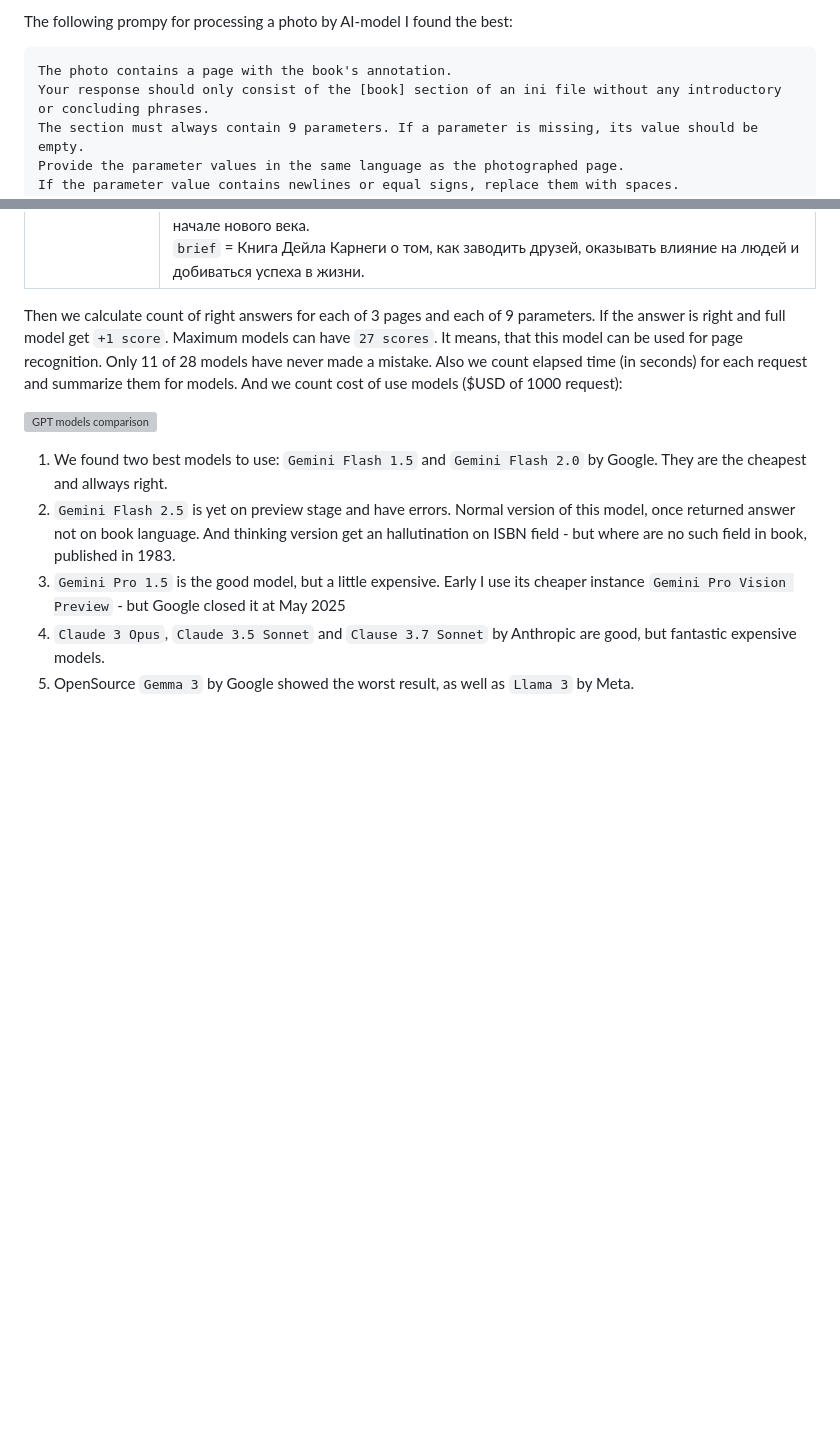
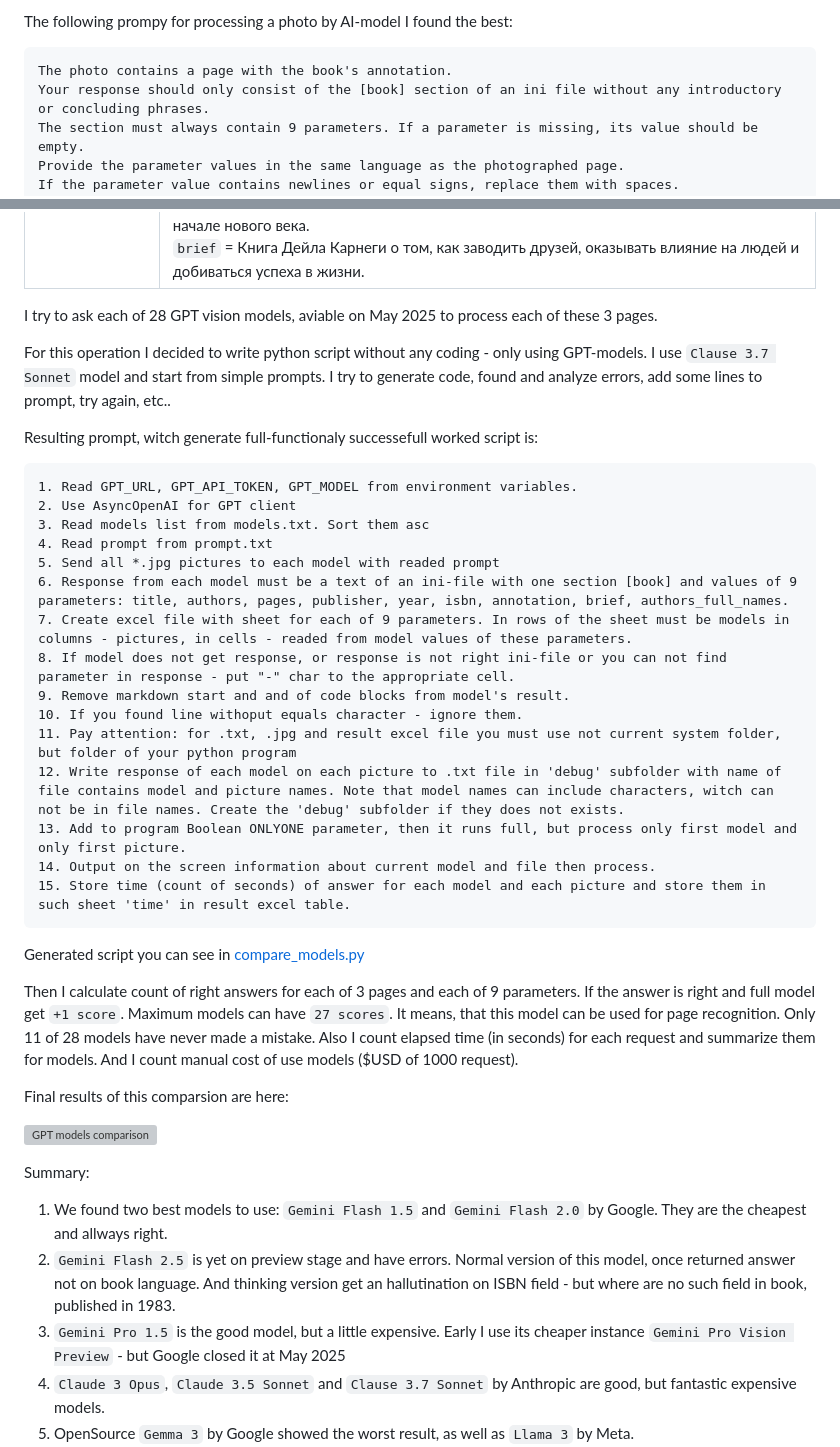
Before and after one commit to lipetsk-digital/HomeLibraryAI, a Markdown page: README.md, 2 parts joined by grey strips. Rendered like a GitHub page; blank space fills up the shorter version; grey boxes are pictures that could not be loaded.

Commit message:
Add information about AI script generation

````diff
--- a/README.md
+++ b/README.md
@@ -110,7 +110,7 @@ We exctract these fields:
 | `brief` | Brief summary of the annotation |
 
 The following prompy for processing a photo by AI-model I found the best:
-```
+```text
 The photo contains a page with the book's annotation.
 Your response should only consist of the [book] section of an ini file without any introductory or concluding phrases.
 The section must always contain 9 parameters. If a parameter is missing, its value should be empty.
@@ -152,9 +152,38 @@ We test 28 LLM's which were relevant in May 2025. To each model we three pages:
 | [![Example 2 - source](images/th_page2.jpg)](examples/extract_book_info/page2.jpg) | `name` = Асимптотические методы для линейных обыкновенных дифференциальных уравнений <br/> `authors` = Федорюк М. В.<br/> `authors_full_names` = Михаил Васильевич Федорюк <br/> `pages` = 352 <br/> `publisher` = Наука <br/> `year` = 1983 <br/> `ISBN` = <br/> `annotation` = В книге содержатся асимптотические методы решения линейных обыкновенных дифференциальных уравнений. Рассмотрен ряд важных физических приложений к задачам квантовой механики, распространения волн и др. Для математиков, физиков, инженеров, а также для студентов и аспирантов университетов и инженерно-физических вузов. <br/> `brief` = В книге содержатся асимптотические методы решения линейных обыкновенных дифференциальных уравнений. |
 | [![Example 3 - source](images/th_page3.jpg)](examples/extract_book_info/page3.jpg) | `name` = Как завоёвывать друзей и оказывать влияние на людей <br/> `authors` = Д. Карнеги<br/> `authors_full_names` = Дейл Брекенридж Карнеги `⬅️ Note: authors name has been updated with information from Wikipedia by Gemini Pro Vision Preview model ‼️` <br/> `pages` = 352 <br/> `publisher` = Попурри <br/> `year` = 2013 <br/> `ISBN` = 978-985-15-1966-4 <br/> `annotation` = Поучения, инструкции и советы Дейла Карнеги за десятки лет, прошедшие с момента первого опубликования этой книги, помогли тысячам людей стать известными в обществе и удачливыми во всех начинаниях. Наследники автора пересмотрели и немного обновили текст, подтверждая его актуальность и теперь, в начале нового века. <br/> `brief` = Книга Дейла Карнеги о том, как заводить друзей, оказывать влияние на людей и добиваться успеха в жизни. |
 
-Then we calculate count of right answers for each of 3 pages and each of 9 parameters. If the answer is right and full model get `+1 score`. Maximum models can have `27 scores`. It means, that this model can be used for page recognition. Only 11 of 28 models have never made a mistake. Also we count elapsed time (in seconds) for each request and summarize them for models. And we count cost of use models ($USD of 1000 request):
+I try to ask each of 28 GPT vision models, aviable on May 2025 to process each of these 3 pages.
+
+For this operation I decided to write python script without any coding - only using GPT-models. I use `Clause 3.7 Sonnet` model and start from simple prompts. I try to generate code, found and analyze errors, add some lines to prompt, try again, etc..
+
+Resulting prompt, witch generate full-functionaly successefull worked script is:
+```text
+1. Read GPT_URL, GPT_API_TOKEN, GPT_MODEL from environment variables.
+2. Use AsyncOpenAI for GPT client
+3. Read models list from models.txt. Sort them asc
+4. Read prompt from prompt.txt
+5. Send all *.jpg pictures to each model with readed prompt
+6. Response from each model must be a text of an ini-file with one section [book] and values of 9 parameters: title, authors, pages, publisher, year, isbn, annotation, brief, authors_full_names.
+7. Create excel file with sheet for each of 9 parameters. In rows of the sheet must be models in columns - pictures, in cells - readed from model values of these parameters.
+8. If model does not get response, or response is not right ini-file or you can not find parameter in response - put "-" char to the appropriate cell.
+9. Remove markdown start and and of code blocks from model's result.
+10. If you found line withoput equals character - ignore them.
+11. Pay attention: for .txt, .jpg and result excel file you must use not current system folder, but folder of your python program
+12. Write response of each model on each picture to .txt file in 'debug' subfolder with name of file contains model and picture names. Note that model names can include characters, witch can not be in file names. Create the 'debug' subfolder if they does not exists.
+13. Add to program Boolean ONLYONE parameter, then it runs full, but process only first model and only first picture.
+14. Output on the screen information about current model and file then process.
+15. Store time (count of seconds) of answer for each model and each picture and store them in such sheet 'time' in result excel table.
+```
+
+Generated script you can see in [compare_models.py](examples/extract_book_info/compare_models.py)
+
+Then I calculate count of right answers for each of 3 pages and each of 9 parameters. If the answer is right and full model get `+1 score`. Maximum models can have `27 scores`. It means, that this model can be used for page recognition. Only 11 of 28 models have never made a mistake. Also I count elapsed time (in seconds) for each request and summarize them for models. And I count manual cost of use models ($USD of 1000 request).
+
+Final results of this comparsion are here:
 
 ![GPT models comparison](images/model_comparison.png)
+
+Summary:
 
 1. We found two best models to use: `Gemini Flash 1.5` and `Gemini Flash 2.0` by Google. They are the cheapest and allways right.
 2. `Gemini Flash 2.5` is yet on preview stage and have errors. Normal version of this model, once returned answer not on book language. And thinking version get an hallutination on ISBN field - but where are no such field in book, published in 1983.
````
